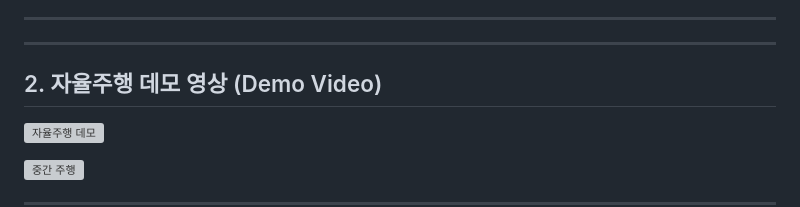
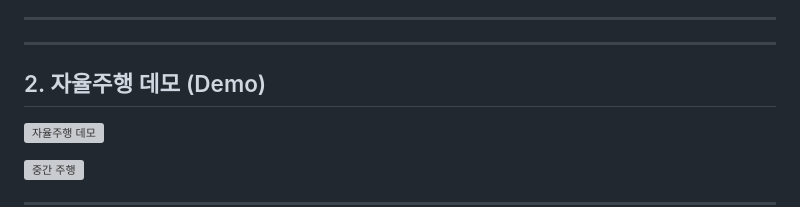
Before and after one commit to RCCAR123/RCCAR_DRIVING, a Markdown page: README.md, the part around one of its changes. Drawn GitHub-style; grey boxes are pictures that could not be loaded.

```diff
--- a/README.md
+++ b/README.md
@@ -24,7 +24,7 @@
 ---
 
 
-## 2. 자율주행 데모 영상 (Demo Video)
+## 2. 자율주행 데모 (Demo)
 ![자율주행 데모](https://i.imgur.com/E7pzR8D.gif)
 
 ![중간 주행](https://i.imgur.com/9A8NuqC.gif)
```
Also changed, not shown: other parts of README.md (+1 -1 lines).
